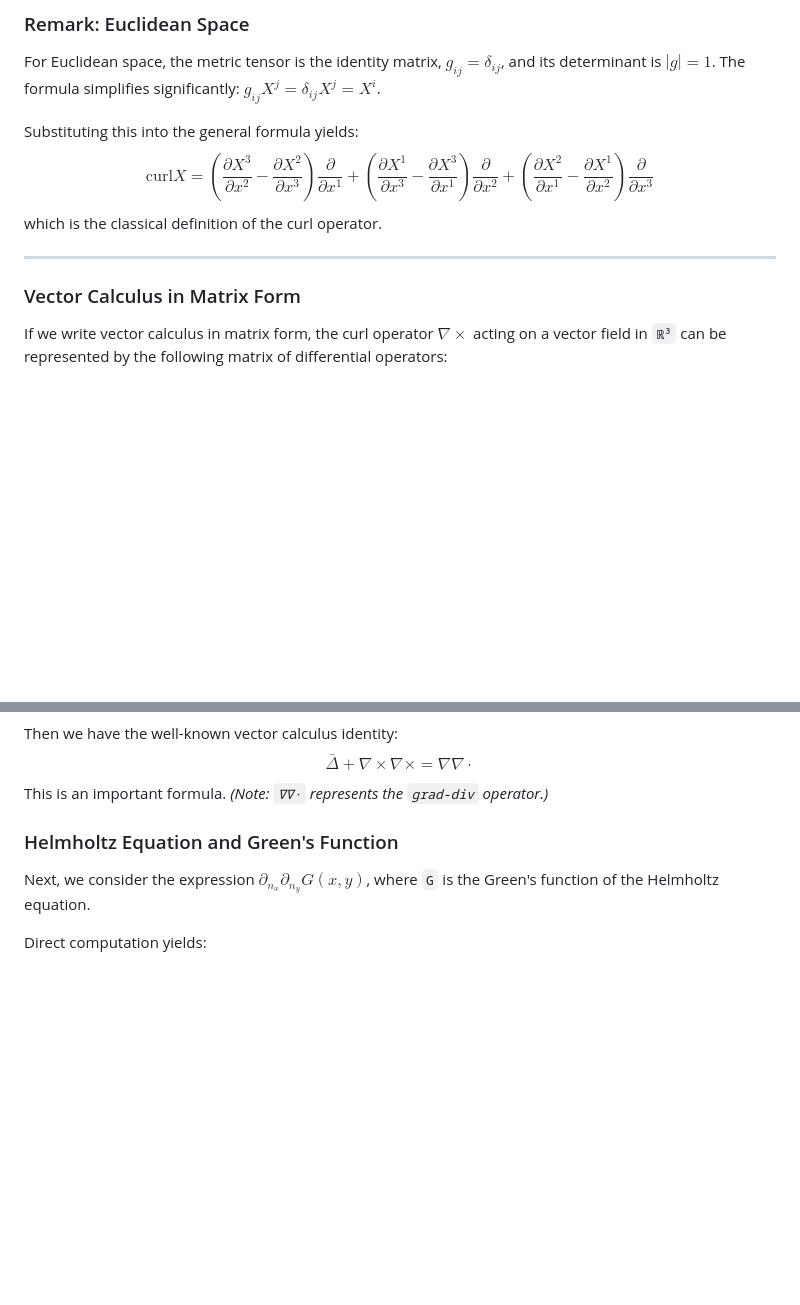
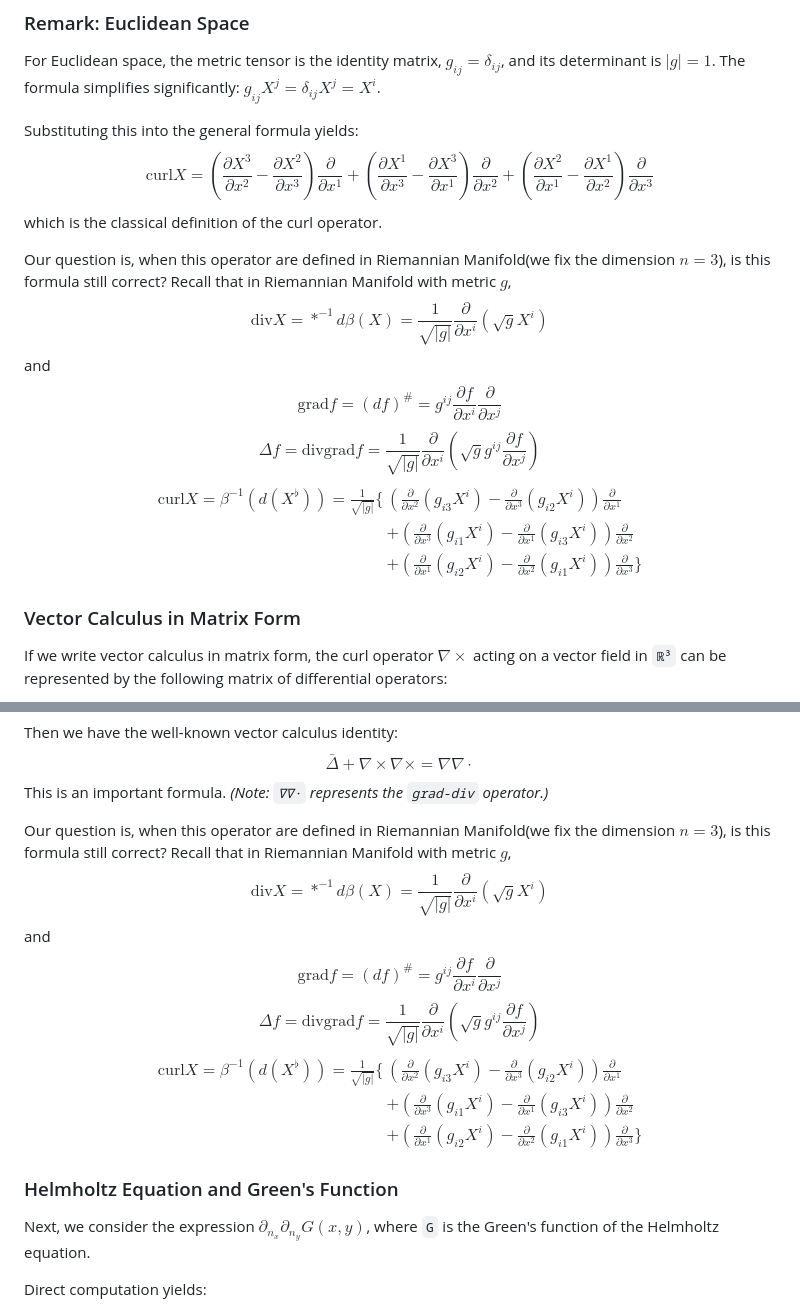
Before and after one commit to pansuestc/pansuestc.github.io, a Markdown page: notes/differnetial-operator-on-riemannian-manifold.md, 2 parts joined by grey strips. Rendered like a GitHub page; blank space fills up the shorter version.

```diff
--- a/notes/differnetial-operator-on-riemannian-manifold.md
+++ b/notes/differnetial-operator-on-riemannian-manifold.md
@@ -76,8 +76,18 @@ Substituting this into the general formula yields:
 $$ \mathrm{curl} X = \left(\frac{\partial X^3}{\partial x^2} - \frac{\partial X^2}{\partial x^3}\right)\frac{\partial}{\partial x^1} + \left(\frac{\partial X^1}{\partial x^3} - \frac{\partial X^3}{\partial x^1}\right)\frac{\partial}{\partial x^2} + \left(\frac{\partial X^2}{\partial x^1} - \frac{\partial X^1}{\partial x^2}\right)\frac{\partial}{\partial x^3} $$
 which is the classical definition of the curl operator.
 
-
-***
+Our question is, when this operator are defined in Riemannian Manifold(we fix the dimension $n=3$), is this  formula still correct? Recall that in Riemannian Manifold with metric $g$,
+ $$\text{div}X=*^{-1}d\beta(X)=\frac{1}{\sqrt{|g|}}\frac{\partial}{\partial x^i}(\sqrt{g}X^i)$$
+and
+$$\text{grad}f=(df)^\#=g^{ij}\frac{\partial f}{\partial x^i}\frac{\partial}{\partial x^{j}}$$
+$$\Delta f=\text{div}\text{grad}f=\frac{1}{\sqrt{|g|}}\frac{\partial}{\partial x^i}(\sqrt{g}g^{ij}\frac{\partial f}{\partial x^j})$$
+$$
+\begin{aligned}
+\mathrm{curl} X = \beta^{-1}(d(X^\flat))=\frac{1}{\sqrt{|g|}} \bigg\{ & \left(\frac{\partial}{\partial x^2}(g_{i3}X^i) - \frac{\partial}{\partial x^3}(g_{i2}X^i)\right) \frac{\partial}{\partial x^1} \\
+& + \left(\frac{\partial}{\partial x^3}(g_{i1}X^i) - \frac{\partial}{\partial x^1}(g_{i3}X^i)\right) \frac{\partial}{\partial x^2} \\
+& + \left(\frac{\partial}{\partial x^1}(g_{i2}X^i) - \frac{\partial}{\partial x^2}(g_{i1}X^i)\right) \frac{\partial}{\partial x^3} \bigg\}
+\end{aligned}
+$$
 
 ### Vector Calculus in Matrix Form
 
@@ -93,6 +103,19 @@ $$ \bar{\Delta} = \begin{bmatrix} \Delta & & \\ & \Delta & \\ & & \Delta \end{bm
 Then we have the well-known vector calculus identity:
 $$ \bar{\Delta} + \nabla\times\nabla\times = \nabla\nabla\cdot $$
 This is an important formula. *(Note: `∇∇·` represents the `grad-div` operator.)*
+
+Our question is, when this operator are defined in Riemannian Manifold(we fix the dimension $n=3$), is this  formula still correct? Recall that in Riemannian Manifold with metric $g$,
+ $$\text{div}X=*^{-1}d\beta(X)=\frac{1}{\sqrt{|g|}}\frac{\partial}{\partial x^i}(\sqrt{g}X^i)$$
+and
+$$\text{grad}f=(df)^\#=g^{ij}\frac{\partial f}{\partial x^i}\frac{\partial}{\partial x^{j}}$$
+$$\Delta f=\text{div}\text{grad}f=\frac{1}{\sqrt{|g|}}\frac{\partial}{\partial x^i}(\sqrt{g}g^{ij}\frac{\partial f}{\partial x^j})$$
+$$
+\begin{aligned}
+\mathrm{curl} X = \beta^{-1}(d(X^\flat))=\frac{1}{\sqrt{|g|}} \bigg\{ & \left(\frac{\partial}{\partial x^2}(g_{i3}X^i) - \frac{\partial}{\partial x^3}(g_{i2}X^i)\right) \frac{\partial}{\partial x^1} \\
+& + \left(\frac{\partial}{\partial x^3}(g_{i1}X^i) - \frac{\partial}{\partial x^1}(g_{i3}X^i)\right) \frac{\partial}{\partial x^2} \\
+& + \left(\frac{\partial}{\partial x^1}(g_{i2}X^i) - \frac{\partial}{\partial x^2}(g_{i1}X^i)\right) \frac{\partial}{\partial x^3} \bigg\}
+\end{aligned}
+$$
 
 ### Helmholtz Equation and Green's Function
 
```
Also changed, not shown: other parts of notes/differnetial-operator-on-riemannian-manifold.md (+45 -1 lines).
